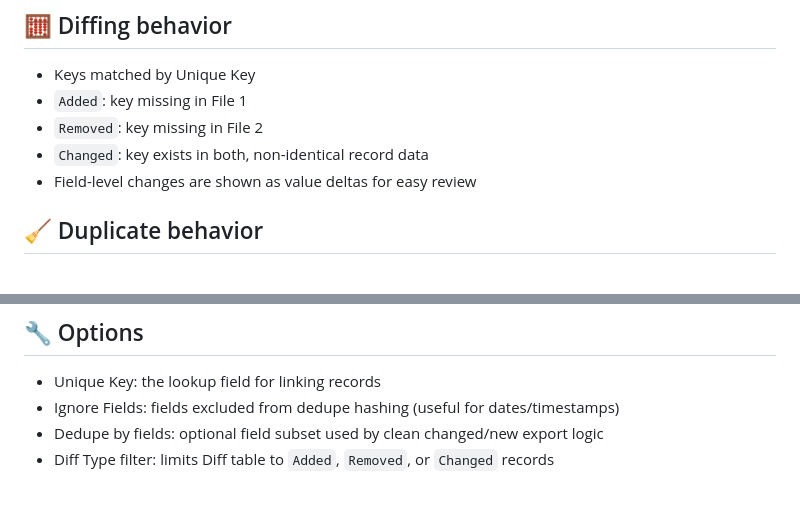
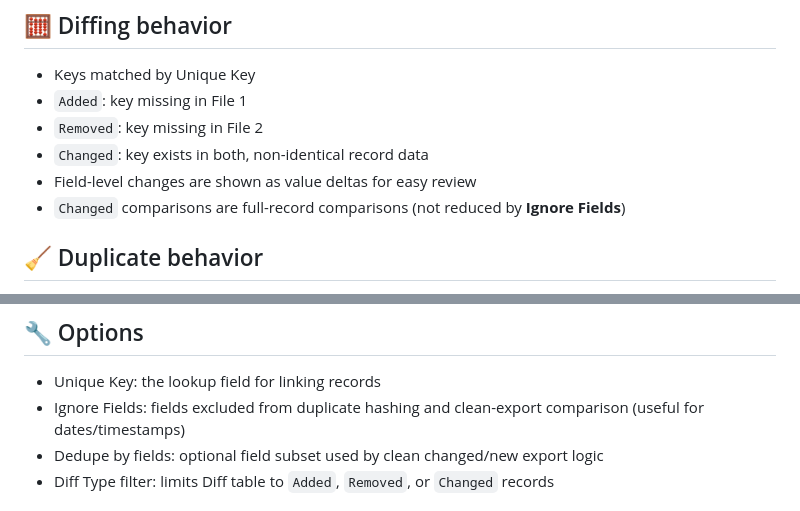
Before and after one commit to SophanaSok/json-qa-diff, a Markdown page: README.md, 2 parts joined by grey strips. GitHub-like rendering.

```diff
--- a/README.md
+++ b/README.md
@@ -65,6 +102,7 @@ Any object entry is treated as a “record”.
 - `Removed`: key missing in File 2
 - `Changed`: key exists in both, non-identical record data
 - Field-level changes are shown as value deltas for easy review
+- `Changed` comparisons are full-record comparisons (not reduced by **Ignore Fields**)
 
 ## 🧹 Duplicate behavior
 
@@ -191,7 +229,7 @@ Additional clean-export metric:
 ## 🔧 Options
 
 - Unique Key: the lookup field for linking records
-- Ignore Fields: fields excluded from dedupe hashing (useful for dates/timestamps)
+- Ignore Fields: fields excluded from duplicate hashing and clean-export comparison (useful for dates/timestamps)
 - Dedupe by fields: optional field subset used by clean changed/new export logic
 - Diff Type filter: limits Diff table to `Added`, `Removed`, or `Changed` records
 
```
Also changed, not shown: other parts of README.md (+38 -1 lines).
